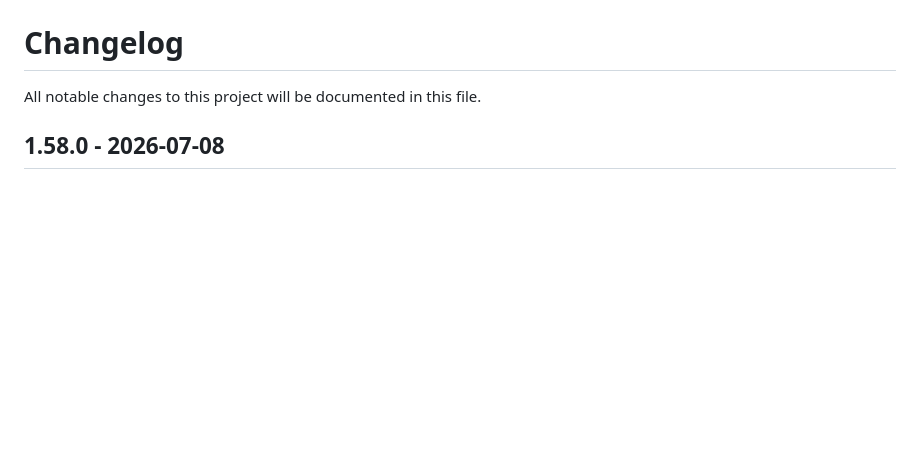
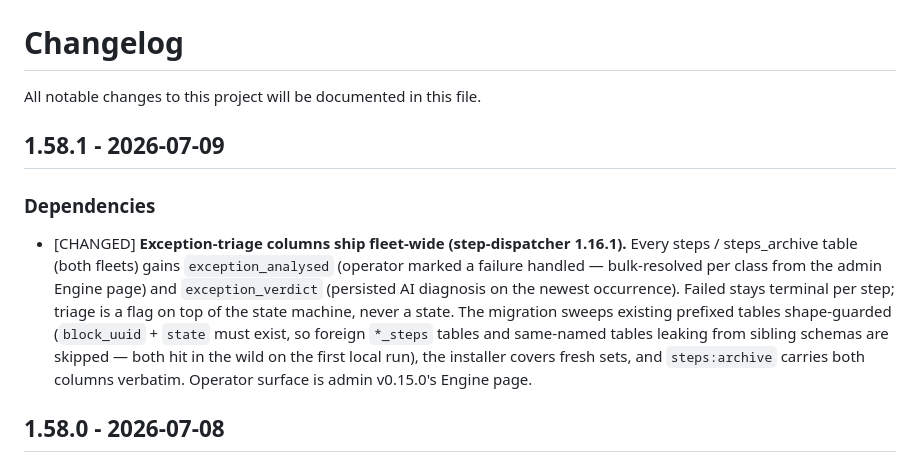
Before and after one commit to kraitebot/ingestion, a Markdown page: CHANGELOG.md, the part around the change. Drawn GitHub-style; blank space fills up the shorter version.

Commit message:
Exception triage columns fleet-wide via step-dispatcher 1.16.1 (v1.58.1)
Dependency release: steps/steps_archive tables (both fleets) gain
exception_analysed + exception_verdict for the admin Engine page's
failure triage. Migration is shape-guarded and idempotent; archive
command carries the columns; no ingestion source change.

Co-Authored-By: Claude Fable 5 <noreply@anthropic.com>

```diff
--- a/CHANGELOG.md
+++ b/CHANGELOG.md
@@ -1,6 +1,12 @@
 # Changelog
 
 All notable changes to this project will be documented in this file.
+
+## 1.58.1 - 2026-07-09
+
+### Dependencies
+
+- [CHANGED] **Exception-triage columns ship fleet-wide (step-dispatcher 1.16.1).** Every steps / steps_archive table (both fleets) gains `exception_analysed` (operator marked a failure handled — bulk-resolved per class from the admin Engine page) and `exception_verdict` (persisted AI diagnosis on the newest occurrence). Failed stays terminal per step; triage is a flag on top of the state machine, never a state. The migration sweeps existing prefixed tables shape-guarded (`block_uuid` + `state` must exist, so foreign `*_steps` tables and same-named tables leaking from sibling schemas are skipped — both hit in the wild on the first local run), the installer covers fresh sets, and `steps:archive` carries both columns verbatim. Operator surface is admin v0.15.0's Engine page.
 
 ## 1.58.0 - 2026-07-08
 
```
